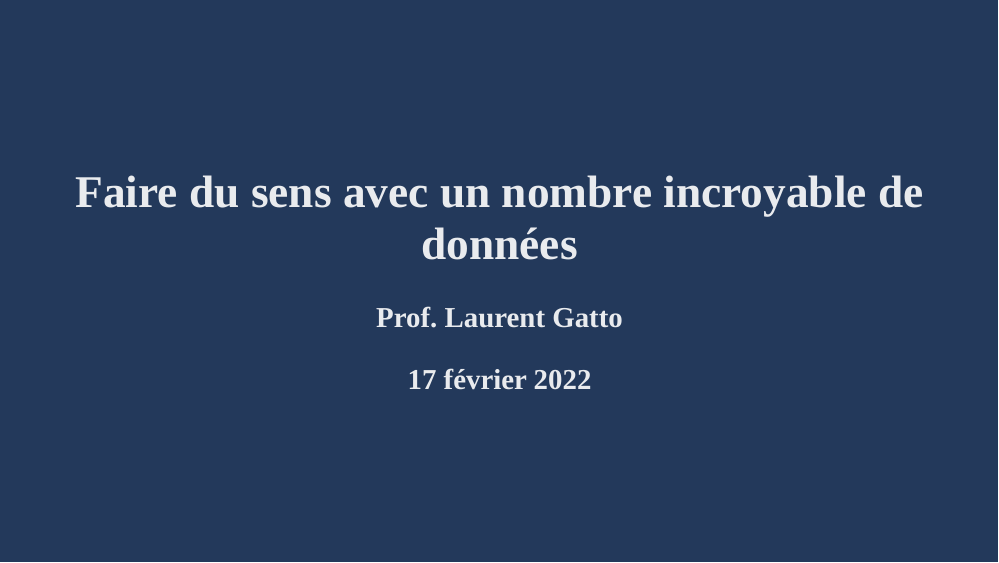
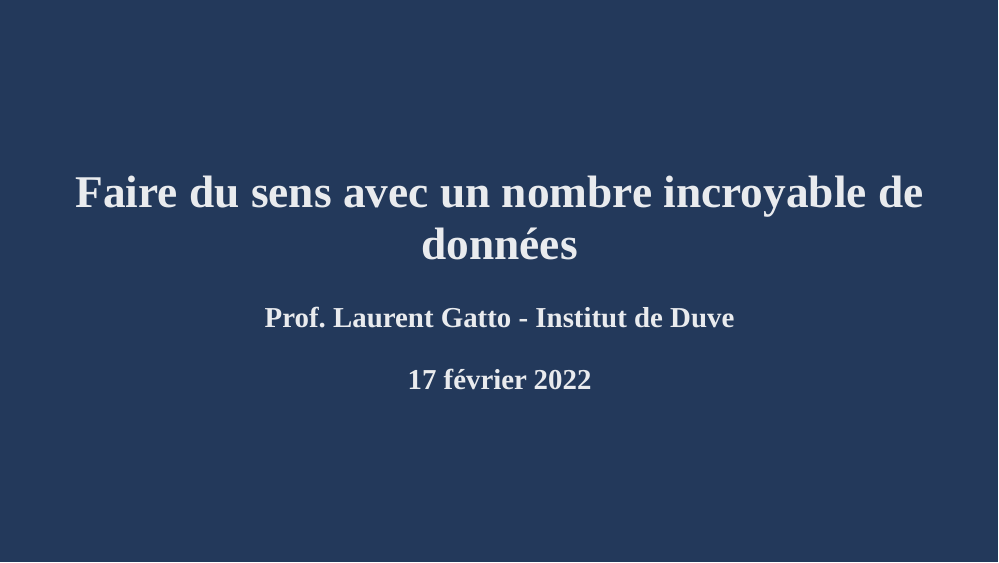
Before and after one commit to lgatto/2022_02_17_UDA_DDUV, an R Markdown document (slides.Rmd): page 1 of 41. Rendered offline with R 4.5, knitr and Pandoc, with nearby package versions; the slides are laid out offline by our stand-in for remark.js, each with all of its steps uncovered, in fonts that may differ from those the slides ask for, and without slide numbers, shadows or browser add-ons; colours and fonts come from the style sheet that the author committed, because xaringanthemer is not installed.

Commit message:
add affiliation

```diff
--- a/slides.Rmd
+++ b/slides.Rmd
@@ -1,7 +1,7 @@
 ---
 title: "Faire du sens avec un nombre incroyable de données"
 subtitle: ""
-author: "Prof. Laurent Gatto"
+author: "Prof. Laurent Gatto - Institut de Duve"
 date: "17 février 2022"
 output:
   xaringan::moon_reader:
```
Also changed, not shown: index.html.
